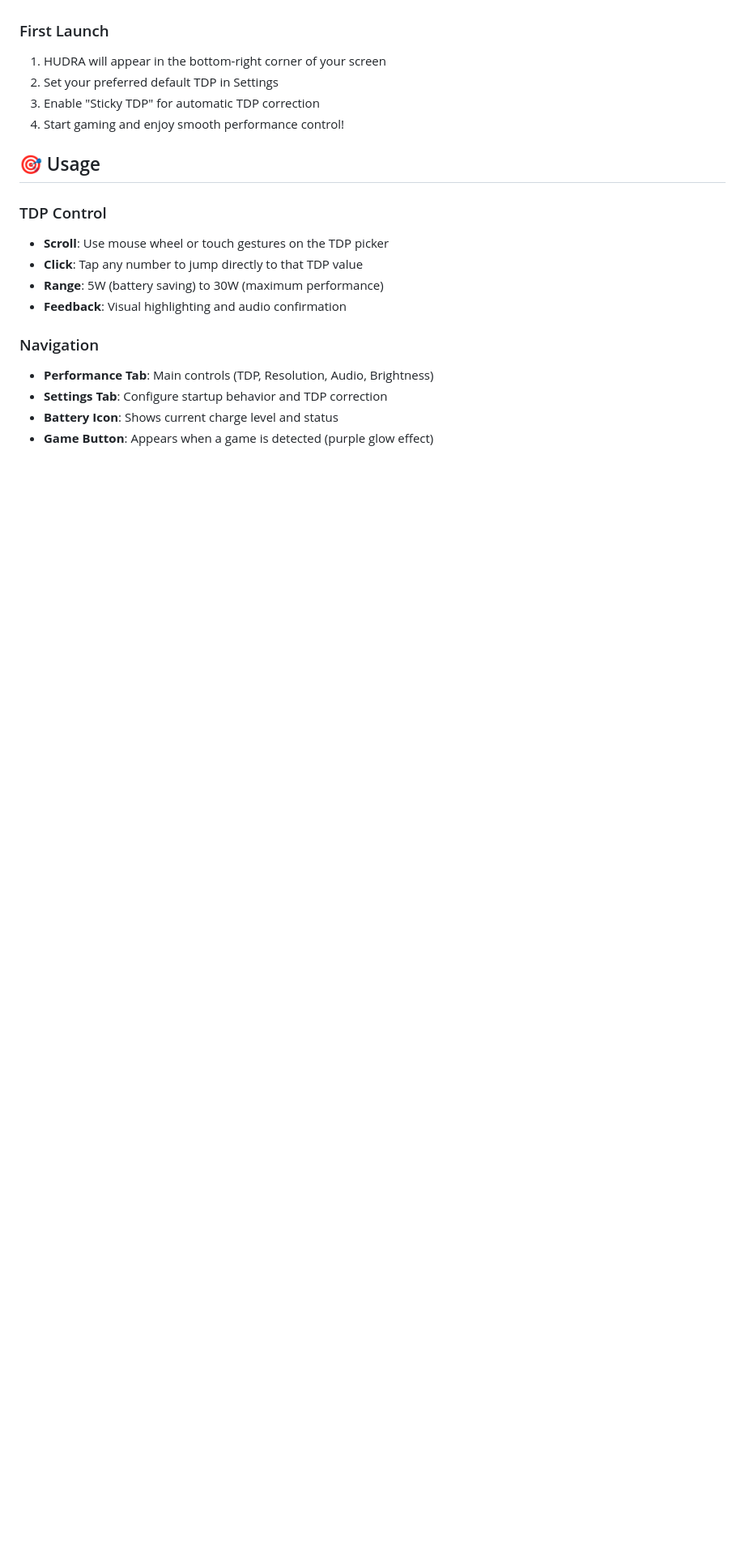
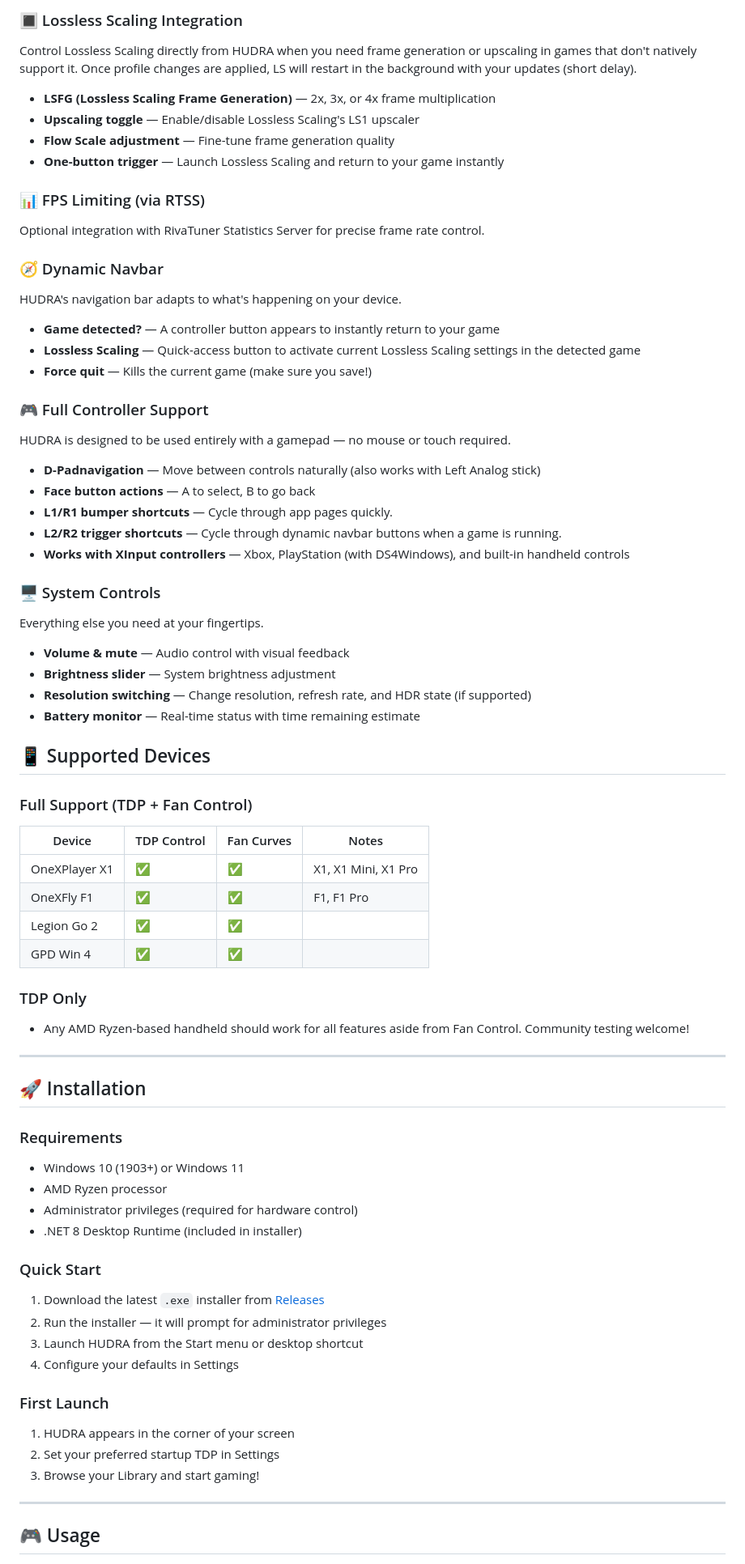
Before and after one commit to onetechmind/HUDRA, a Markdown page: README.md, the part around the change printed below. Shown: that part at 81% size. GitHub-like rendering; blank space fills up the shorter version.

```diff
--- a/README.md
+++ b/README.md
@@ -57,21 +64,83 @@ Snickerdoodle
+### 🔳 Lossless Scaling Integration
+
+Control Lossless Scaling directly from HUDRA when you need frame generation or upscaling in games that don't natively support it. Once profile changes are applied, LS will restart in the background with your updates (short delay).
+
+- **LSFG (Lossless Scaling Frame Generation)** — 2x, 3x, or 4x frame multiplication
+- **Upscaling toggle** — Enable/disable Lossless Scaling's LS1 upscaler
+- **Flow Scale adjustment** — Fine-tune frame generation quality
+- **One-button trigger** — Launch Lossless Scaling and return to your game instantly
+
+### 📊 FPS Limiting (via RTSS)
+
+Optional integration with RivaTuner Statistics Server for precise frame rate control.
+
+### 🧭 Dynamic Navbar
+
+HUDRA's navigation bar adapts to what's happening on your device.
+
+- **Game detected?** — A controller button appears to instantly return to your game
+- **Lossless Scaling** — Quick-access button to activate current Lossless Scaling settings in the detected game
+- **Force quit** — Kills the current game (make sure you save!)
+
+### 🎮 Full Controller Support
+
+HUDRA is designed to be used entirely with a gamepad — no mouse or touch required.
+
+- **D-Padnavigation** — Move between controls naturally (also works with Left Analog stick)
+- **Face button actions** — A to select, B to go back
+- **L1/R1 bumper shortcuts** — Cycle through app pages quickly.
+- **L2/R2 trigger shortcuts** — Cycle through dynamic navbar buttons when a game is running.
+- **Works with XInput controllers** — Xbox, PlayStation (with DS4Windows), and built-in handheld controls
+
+### 🖥️ System Controls
+
+Everything else you need at your fingertips.
+
+- **Volume & mute** — Audio control with visual feedback
+- **Brightness slider** — System brightness adjustment
+- **Resolution switching** — Change resolution, refresh rate, and HDR state (if supported)
+- **Battery monitor** — Real-time status with time remaining estimate
+
+
+## 📱 Supported Devices
+
+### Full Support (TDP + Fan Control)
+
+| Device | TDP Control | Fan Curves | Notes |
+|--------|-------------|------------|-------|
+| OneXPlayer X1 | ✅ | ✅ | X1, X1 Mini, X1 Pro |
+| OneXFly F1 | ✅ | ✅ | F1, F1 Pro |
+| Legion Go 2 | ✅ | ✅  |  |
+| GPD Win 4 | ✅ | ✅ | |
+
+### TDP Only
+- Any AMD Ryzen-based handheld should work for all features aside from Fan Control. Community testing welcome!
+
+---
+
+## 🚀 Installation
+
+### Requirements
+
+- Windows 10 (1903+) or Windows 11
+- AMD Ryzen processor
+- Administrator privileges (required for hardware control)
+- .NET 8 Desktop Runtime (included in installer)
+
+### Quick Start
+
+1. Download the latest `.exe` installer from [Releases](../../releases)
+2. Run the installer — it will prompt for administrator privileges
+3. Launch HUDRA from the Start menu or desktop shortcut
+4. Configure your defaults in Settings
 
 ### First Launch
-1. HUDRA will appear in the bottom-right corner of your screen
-2. Set your preferred default TDP in Settings
-3. Enable "Sticky TDP" for automatic TDP correction
-4. Start gaming and enjoy smooth performance control!
 
-## 🎯 Usage
+1. HUDRA appears in the corner of your screen
+2. Set your preferred startup TDP in Settings
+3. Browse your Library and start gaming!
 
-### TDP Control
-- **Scroll**: Use mouse wheel or touch gestures on the TDP picker
-- **Click**: Tap any number to jump directly to that TDP value
-- **Range**: 5W (battery saving) to 30W (maximum performance)
-- **Feedback**: Visual highlighting and audio confirmation
+---
 
-### Navigation
-- **Performance Tab**: Main controls (TDP, Resolution, Audio, Brightness)
-- **Settings Tab**: Configure startup behavior and TDP correction
-- **Battery Icon**: Shows current charge level and status
-- **Game Button**: Appears when a game is detected (purple glow effect)
+## 🎮 Usage
 
```
Also changed, not shown: other parts of README.md (+105 -140 lines).
